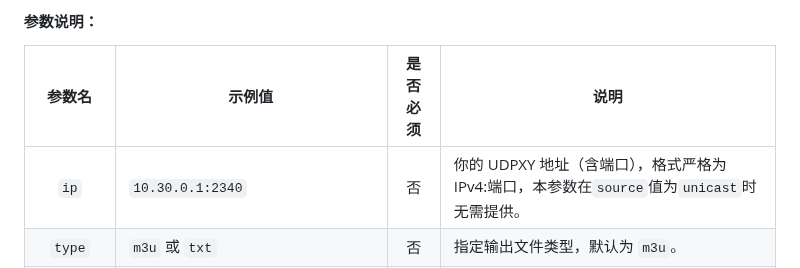
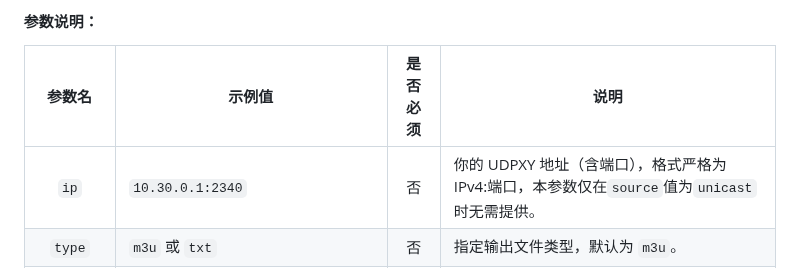
Before and after one commit to FHZDCJ/Zhejiang_Telecom_IPTV, a Markdown page: README.md, the part around the change. GitHub-like rendering.

Commit message:
修正README.md

```diff
--- a/README.md
+++ b/README.md
@@ -117,7 +117,7 @@
 
 |    参数名    | 示例值                                                   | 是否必须 | 说明                                                                    |
 |:---------:|-------------------------------------------------------|:----:|-----------------------------------------------------------------------|
-|   `ip`    | `10.30.0.1:2340`                                      |  否   | 你的 UDPXY 地址（含端口），格式严格为 IPv4:端口，本参数在`source`值为`unicast`时无需提供。          |
+|   `ip`    | `10.30.0.1:2340`                                      |  否   | 你的 UDPXY 地址（含端口），格式严格为 IPv4:端口，本参数仅在`source`值为`unicast`时无需提供。         |
 |  `type`   | `m3u` 或 `txt`                                         |  否   | 指定输出文件类型，默认为 `m3u`。                                                   |
 |  `logo`   | `logo.example.com` 或 `192.168.1.2:8080`               |  否   | 仅允许在 `type=m3u` 时使用，替换模板中 `{{your_logo_address}}` 占位符。支持域名或IPv4，可带端口。 |
 | `source`  | `multicast`（纯组播源）、`unicast`（杭州纯单播源）、`merged`（杭州组单播复合源） |  否   | 默认为`multicast`（组播源）。
```
